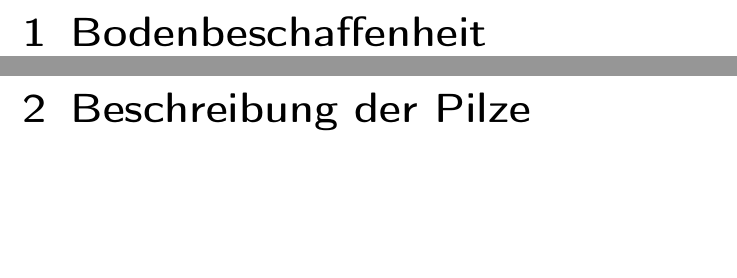
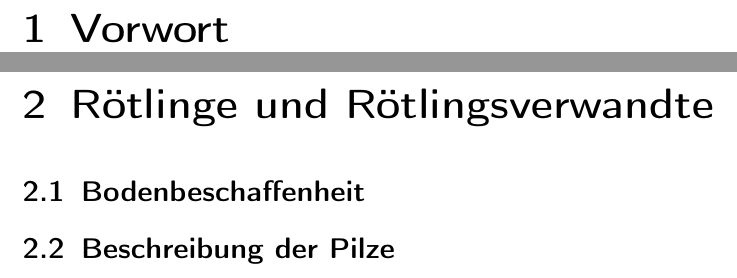
Before and after one commit to kevinnoll/TechDoku, a LaTeX document (dokument.tex): two parts of pages 4 and 5 of 9 before the commit and two parts of pages 4 and 5 of 6 after it, joined at a grey line, cut at the place of the change, the shorter picture padded with empty space. Compiled offline with pdfLaTeX.

Commit message:
changed chapters and sections

```diff
--- a/dokument.tex
+++ b/dokument.tex
@@ -42,5 +42,4 @@ Diese Arbeit befasst sich mit Pizlen und so nem kram. kein scheiss
 \end{quote}
 \end{abstract}
 
-\chapter{Bodenbeschaffenheit}
-\chapter{Beschreibung der Pilze}
+\chapter{Vorwort}
@@ -51 +46,4 @@ Diese Arbeit befasst sich mit Pizlen und so nem kram. kein scheiss
 
+\chapter{Rötlinge und Rötlingsverwandte}
+\section{Bodenbeschaffenheit}
+\section{Beschreibung der Pilze}
```
Also changed, not shown: dokument.pdf, dokument.tex (10 more changed lines), 5 other files.
